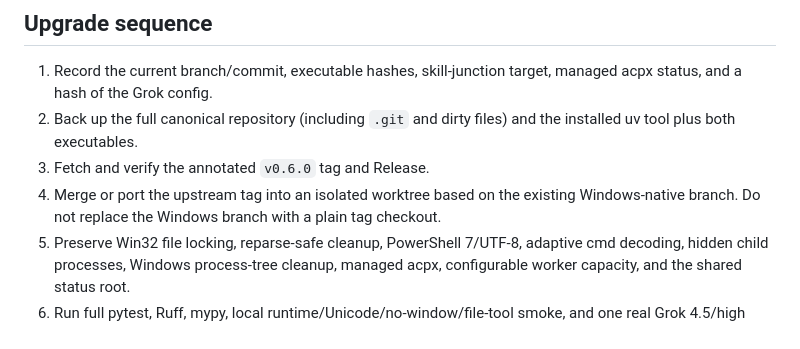
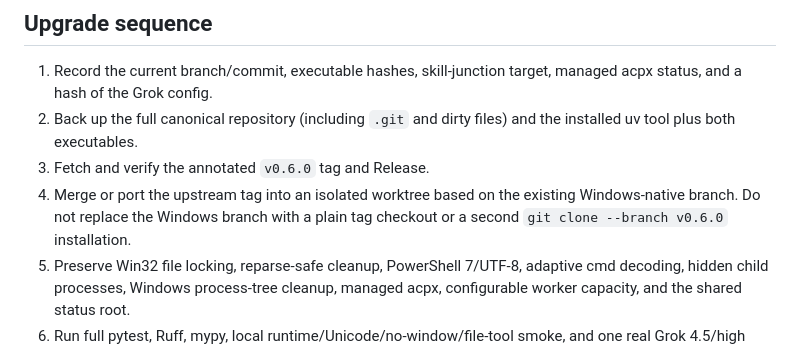
Before and after one commit to MaxxxDong/codex-grok-orchestrator, a Markdown page: docs/windows-upgrade.md, the part around the change. GitHub-like rendering.

Commit message:
docs: keep Windows upgrade single-source
补充 v0.6.0 原生 Windows 升级约束并满足发布版本一致性检查。

```diff
--- a/docs/windows-upgrade.md
+++ b/docs/windows-upgrade.md
@@ -76,7 +76,7 @@ the only active runtime chain.
 3. Fetch and verify the annotated `v0.6.0` tag and Release.
 4. Merge or port the upstream tag into an isolated worktree based on the
    existing Windows-native branch. Do not replace the Windows branch with a
-   plain tag checkout.
+   plain tag checkout or a second `git clone --branch v0.6.0` installation.
 5. Preserve Win32 file locking, reparse-safe cleanup, PowerShell 7/UTF-8,
    adaptive cmd decoding, hidden child processes, Windows process-tree cleanup,
    managed acpx, configurable worker capacity, and the shared status root.
```
